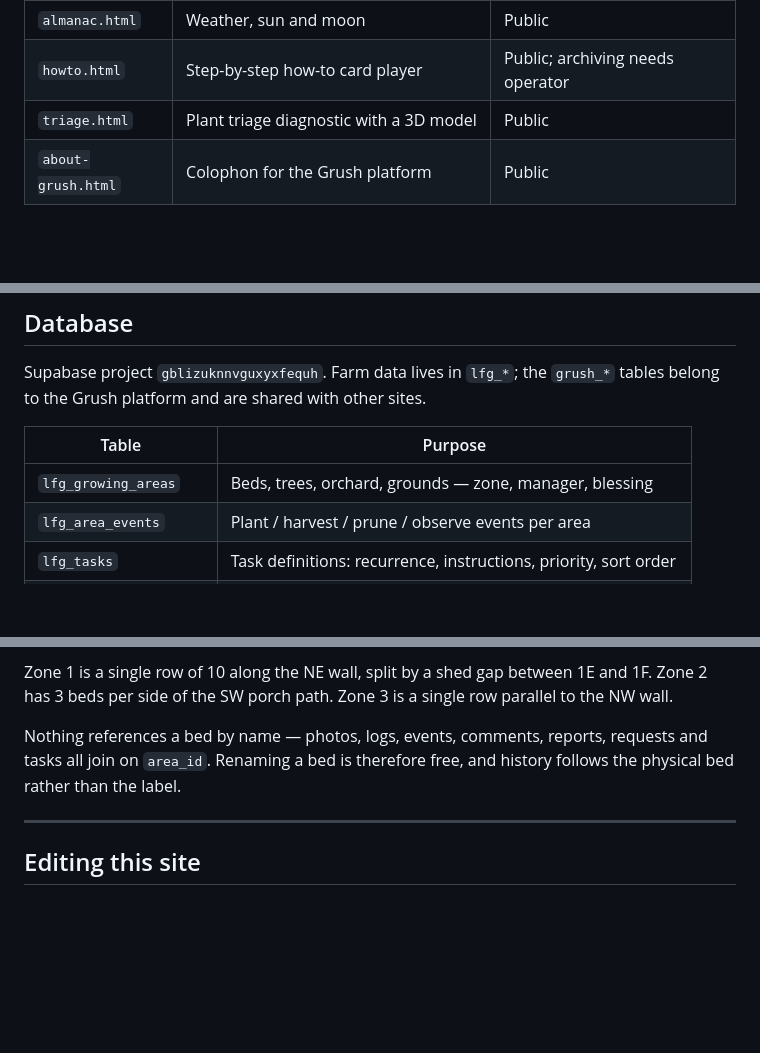
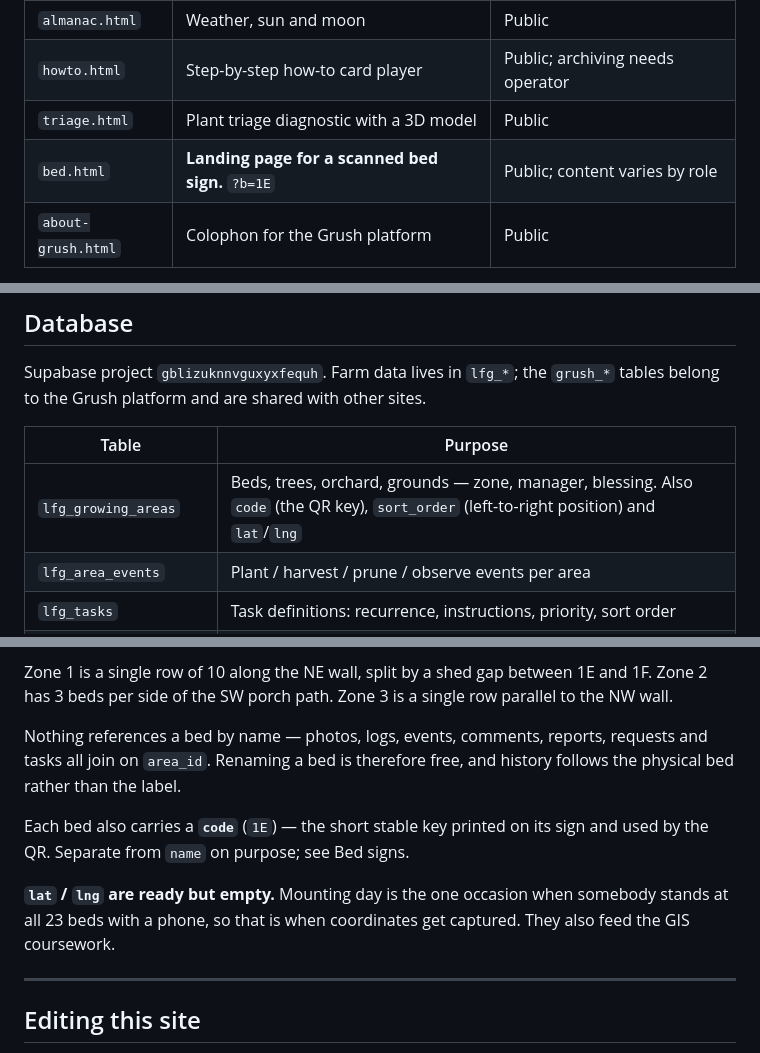
Before and after one commit to pattengalec/lancerfarms-v2, a Markdown page: README.md, 3 parts joined by grey strips. Rendered like a GitHub page; blank space fills up the shorter version.

```diff
--- a/README.md
+++ b/README.md
@@ -21,6 +21,7 @@ Live at **[lancerfarms.com](https://lancerfarms.com)** (see `CNAME`).
 | `almanac.html` | Weather, sun and moon | Public |
 | `howto.html` | Step-by-step how-to card player | Public; archiving needs operator |
 | `triage.html` | Plant triage diagnostic with a 3D model | Public |
+| `bed.html` | **Landing page for a scanned bed sign.** `?b=1E` | Public; content varies by role |
 | `about-grush.html` | Colophon for the Grush platform | Public |
 
 **To reach the admin panel:** `app.html` → burger → Manage → Admin panel.
@@ -131,7 +132,7 @@ Supabase project `gblizuknnvguxyxfequh`. Farm data lives in `lfg_*`; the
 
 | Table | Purpose |
 |-------|---------|
-| `lfg_growing_areas` | Beds, trees, orchard, grounds — zone, manager, blessing |
+| `lfg_growing_areas` | Beds, trees, orchard, grounds — zone, manager, blessing. Also `code` (the QR key), `sort_order` (left-to-right position) and `lat`/`lng` |
 | `lfg_area_events` | Plant / harvest / prune / observe events per area |
 | `lfg_tasks` | Task definitions: recurrence, instructions, priority, sort order |
 | `lfg_task_completions` | Who completed what, and when |
@@ -332,6 +364,13 @@ Nothing references a bed by name — photos, logs, events, comments, reports,
 requests and tasks all join on `area_id`. Renaming a bed is therefore free, and
 history follows the physical bed rather than the label.
 
+Each bed also carries a **`code`** (`1E`) — the short stable key printed on its
+sign and used by the QR. Separate from `name` on purpose; see Bed signs.
+
+**`lat` / `lng` are ready but empty.** Mounting day is the one occasion when
+somebody stands at all 23 beds with a phone, so that is when coordinates get
+captured. They also feed the GIS coursework.
+
 ---
 
 ## Editing this site
```
Also changed, not shown: other parts of README.md (+51 -16 lines).
